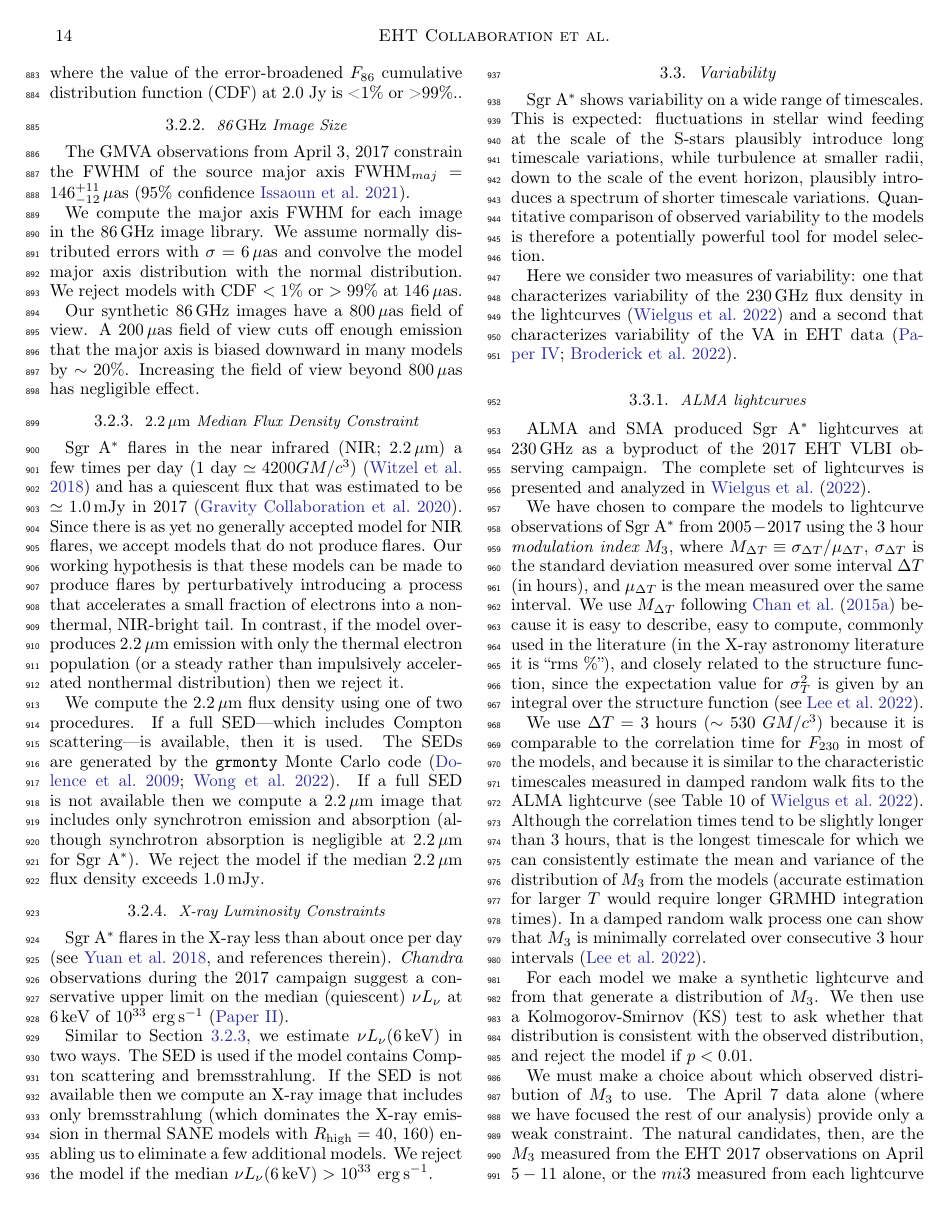
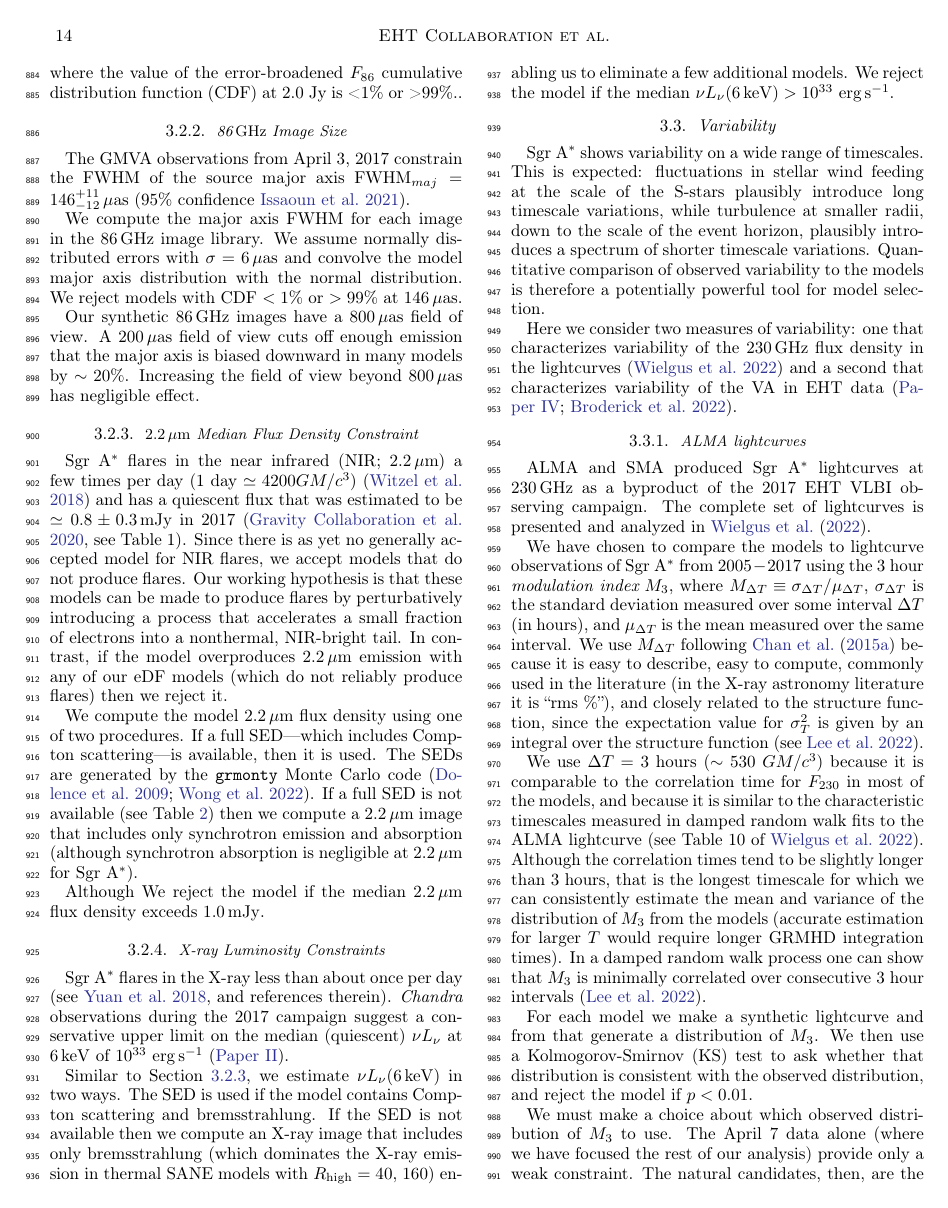
Before and after one commit to rndref/EHT_SGRA5, a LaTeX paper (main.tex, which reads observations.tex): page 14 of 51. Compiled offline with pdfLaTeX.

Commit message:
Updates from overleaf

```diff
--- a/observations.tex
+++ b/observations.tex
@@ -196,9 +196,11 @@ Our synthetic 86\GHz images have a 800\uas field of view.  A 200\uas field of vi
 %------------------------------------------------------------------------------
 \subsubsection{$2.2\um$ Median Flux Density Constraint}\label{subsec:nir}
 
-\sgra flares in the near infrared (NIR; 2.2\um) a few times per day (1 day $\simeq 4200 \tg$) \citep{2018ApJ...863...15W} and has a quiescent flux that was estimated to be $\simeq 1.0\,\mathrm{mJy}$ in 2017 \citep{2020A&A...638A...2G}.  Since there is as yet no generally accepted model for NIR flares, we accept models that do not produce flares.  Our working hypothesis is that these models can be made to produce flares by perturbatively introducing a process that accelerates a small fraction of electrons into a nonthermal, NIR-bright tail.  In contrast, if the model overproduces $2.2\um$ emission with only the thermal electron population (or a steady rather than impulsively accelerated nonthermal distribution) then we reject it.
+\sgra flares in the near infrared (NIR; 2.2\um) a few times per day (1 day $\simeq 4200 \tg$) \citep{2018ApJ...863...15W} and has a quiescent flux that was estimated to be $\simeq 0.8 \pm 0.3\,\mathrm{mJy}$ in 2017 \citep[][see Table 1]{2020A&A...638A...2G}.  Since there is as yet no generally accepted model for NIR flares, we accept models that do not produce flares.  Our working hypothesis is that these models can be made to produce flares by perturbatively introducing a process that accelerates a small fraction of electrons into a nonthermal, NIR-bright tail.  In contrast, if the model overproduces $2.2\um$ emission with any of our eDF models (which do not reliably produce flares) then we reject it.
 
-We compute the 2.2\um flux density using one of two procedures.  If a full SED\textemdash which includes Compton scattering\textemdash is available, then it is used. The SEDs are generated by the \grmonty Monte Carlo code \citep{2009ApJS..184..387D, Wong_2022}. If a full SED is not available then we compute a $2.2\um$ image that includes only synchrotron emission and absorption (although synchrotron absorption is negligible at $2.2\um$ for \sgra).  We reject the model if the median $2.2\um$ flux density exceeds $1.0\,\mathrm{mJy}$.
+We compute the model 2.2\um flux density using one of two procedures.  If a full SED\textemdash which includes Compton scattering\textemdash is available, then it is used. The SEDs are generated by the \grmonty Monte Carlo code \citep{2009ApJS..184..387D, Wong_2022}. If a full SED is not available (see Table \ref{tab:radiativemodels}) then we compute a $2.2\um$ image that includes only synchrotron emission and absorption (although synchrotron absorption is negligible at $2.2\um$ for \sgra).
+
+Although  We reject the model if the median $2.2\um$ flux density exceeds $1.0\,\mathrm{mJy}$.
 
 %------------------------------------------------------------------------------
 \subsubsection{X-ray Luminosity Constraints}
```
Also changed, not shown: discussion.tex (+1 -1 lines), models.tex (+2 -2 lines).
